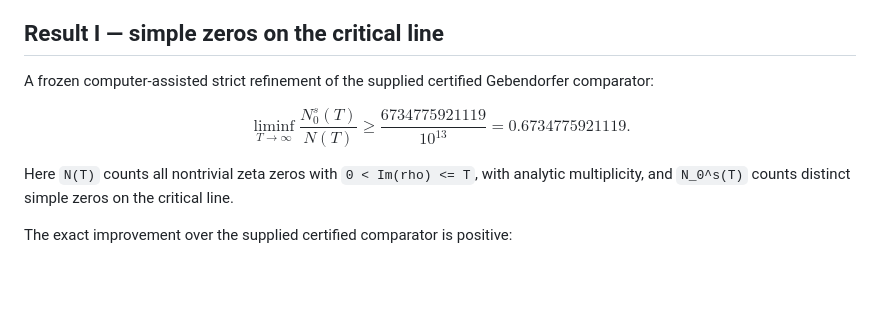
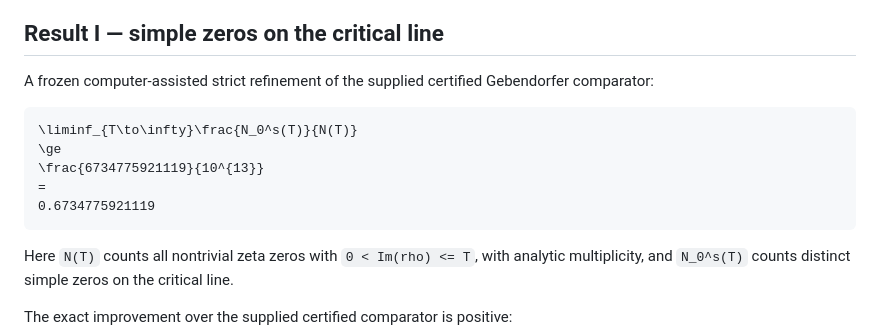
Before and after one commit to RakitinD/zeta-xi-zero-results, a Markdown page: README.md, the part around the change. Rendered like a GitHub page; blank space fills up the shorter version.

Commit message:
Fix headline equation rendering

````diff
--- a/README.md
+++ b/README.md
@@ -12,13 +12,13 @@ proof sources, audit records, reproducibility material, and scope limitations.
 
 A frozen computer-assisted strict refinement of the supplied certified Gebendorfer comparator:
 
-$$
+```math
 \liminf_{T\to\infty}\frac{N_0^s(T)}{N(T)}
 \ge
 \frac{6734775921119}{10^{13}}
 =
-0.6734775921119.
-$$
+0.6734775921119
+```
 
 Here `N(T)` counts all nontrivial zeta zeros with `0 < Im(rho) <= T`, with analytic multiplicity,
 and `N_0^s(T)` counts distinct simple zeros on the critical line.
````
